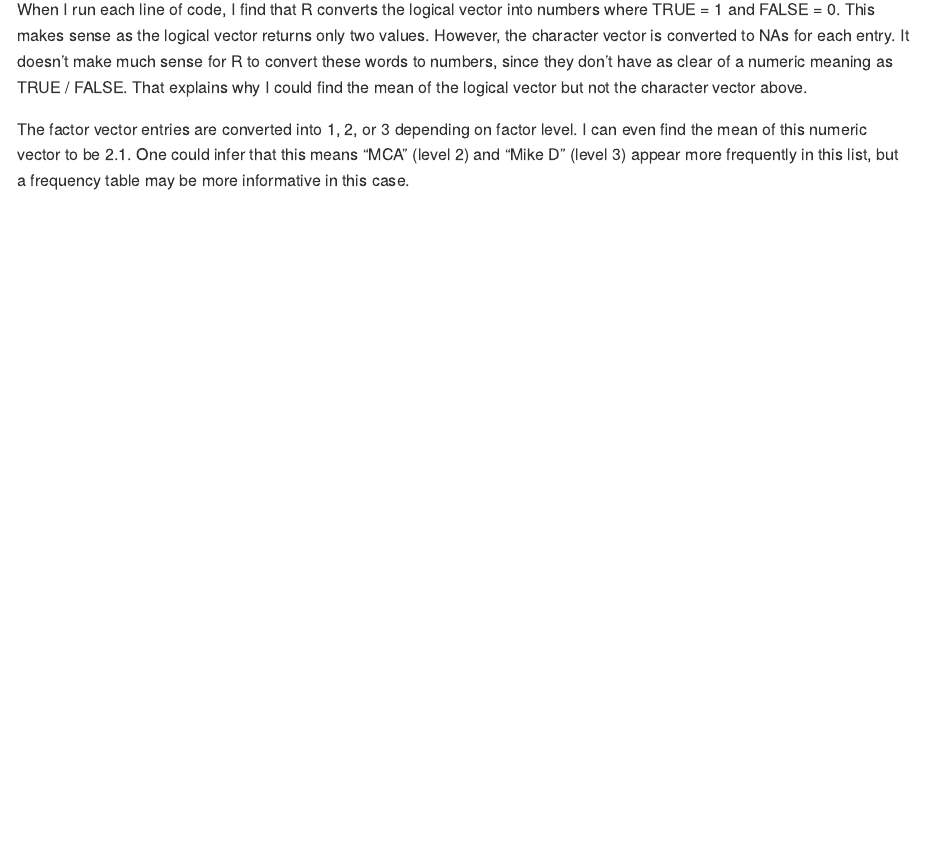
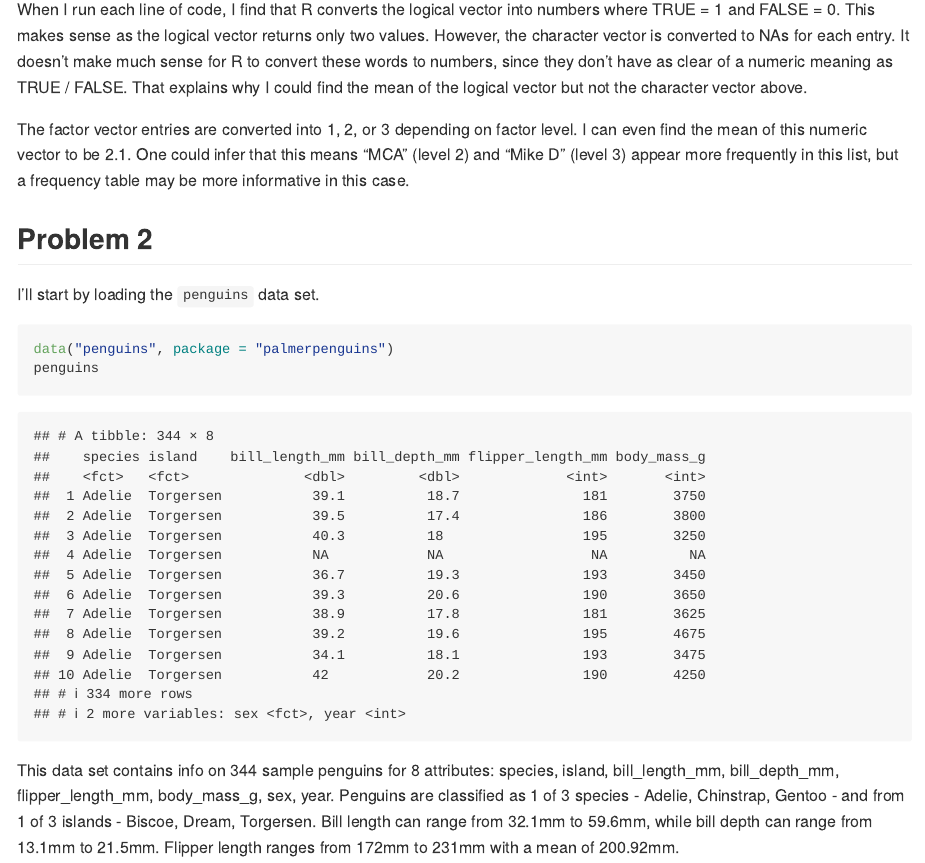
Before and after one commit to tucker-l-morgan/p8105_hw1_tlm2152, an R Markdown document (p8105_hw1_tlm2152.Rmd): the page in a window 1100 px wide, from 1560 px down. Rendered offline with R 4.5, knitr and Pandoc, with nearby package versions; long lines of code are wrapped.

Commit message:
updating after completing the descriptive portion of problem 2

````diff
--- a/p8105_hw1_tlm2152.Rmd
+++ b/p8105_hw1_tlm2152.Rmd
@@ -45,3 +45,12 @@ as.numeric(pull(prob1_df, "vec_factor"))
 When I run each line of code, I find that R converts the logical vector into numbers where TRUE = 1 and FALSE = 0. This makes sense as the logical vector returns only two values. However, the character vector is converted to NAs for each entry. It doesn't make much sense for R to convert these words to numbers, since they don't have as clear of a numeric meaning as TRUE / FALSE. That explains why I could find the mean of the logical vector but not the character vector above.
 
 The factor vector entries are converted into 1, 2, or 3 depending on factor level. I can even find the mean of this numeric vector to be `r mean(as.numeric(pull(prob1_df, "vec_factor")))`. One could infer that this means "MCA" (level 2) and "Mike D" (level 3) appear more frequently in this list, but a frequency table may be more informative in this case.
+
+
+## Problem 2
+I'll start by loading the `penguins` data set.
+```{r}
+data("penguins", package = "palmerpenguins")
+penguins
+```
+This data set contains info on `r nrow(penguins)` sample penguins for `r ncol(penguins)` attributes: `r names(penguins)`. Penguins are classified as 1 of 3 species - `r levels(pull(penguins, species))` - and from 1 of 3 islands - `r levels(pull(penguins, island))`. Bill length can range from `r min(pull(penguins, bill_length_mm), na.rm = TRUE)`mm to `r max(pull(penguins, bill_length_mm), na.rm = TRUE)`mm, while bill depth can range from `r min(pull(penguins, bill_depth_mm), na.rm = TRUE)`mm to `r max(pull(penguins, bill_depth_mm), na.rm = TRUE)`mm. Flipper length ranges from `r min(pull(penguins, flipper_length_mm), na.rm = TRUE)`mm to `r max(pull(penguins, flipper_length_mm), na.rm = TRUE)`mm with a mean of `r round(mean(pull(penguins, flipper_length_mm), na.rm = TRUE),2)`mm.
````
Also changed, not shown: README.md, p8105_hw1_tlm2152.md.
